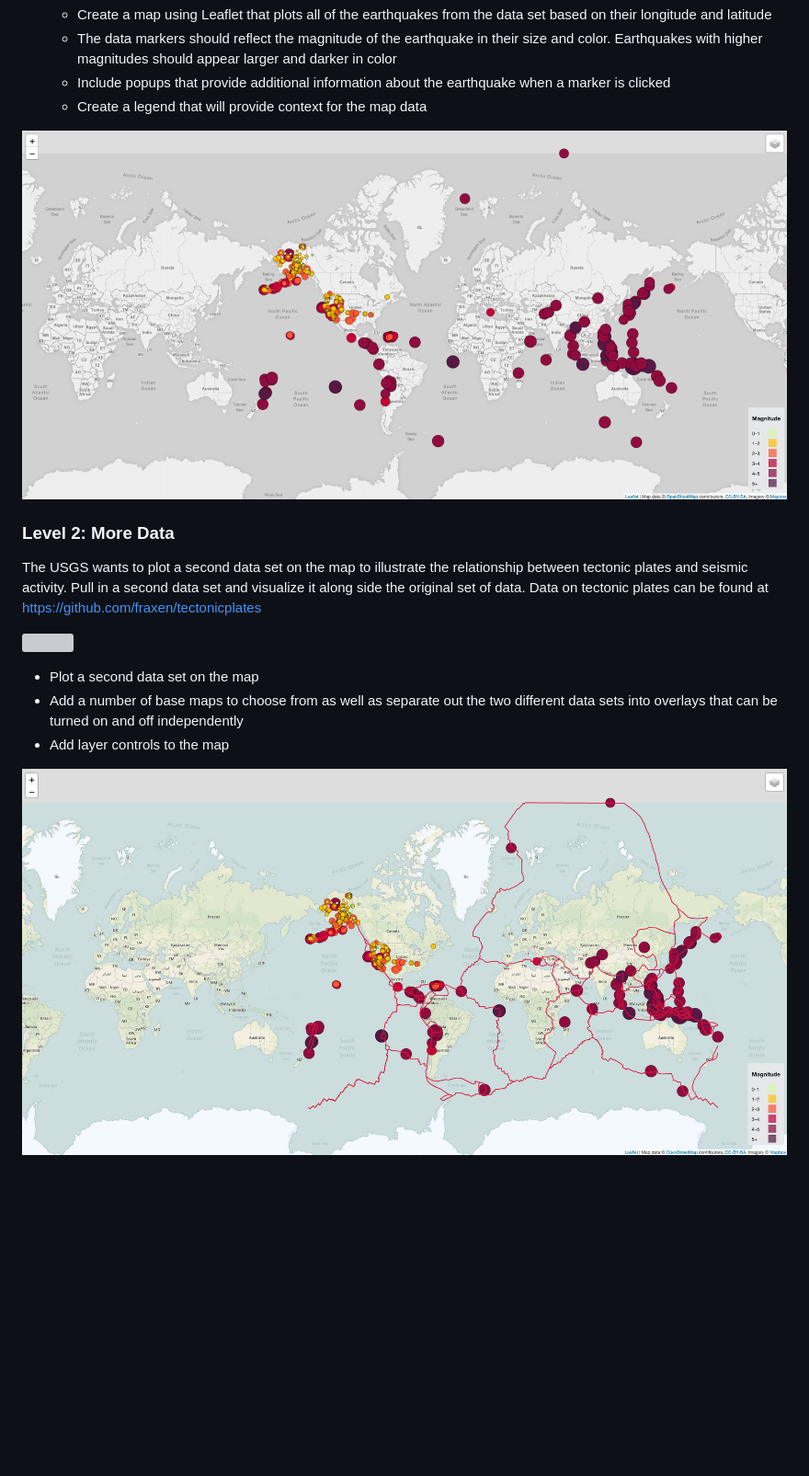
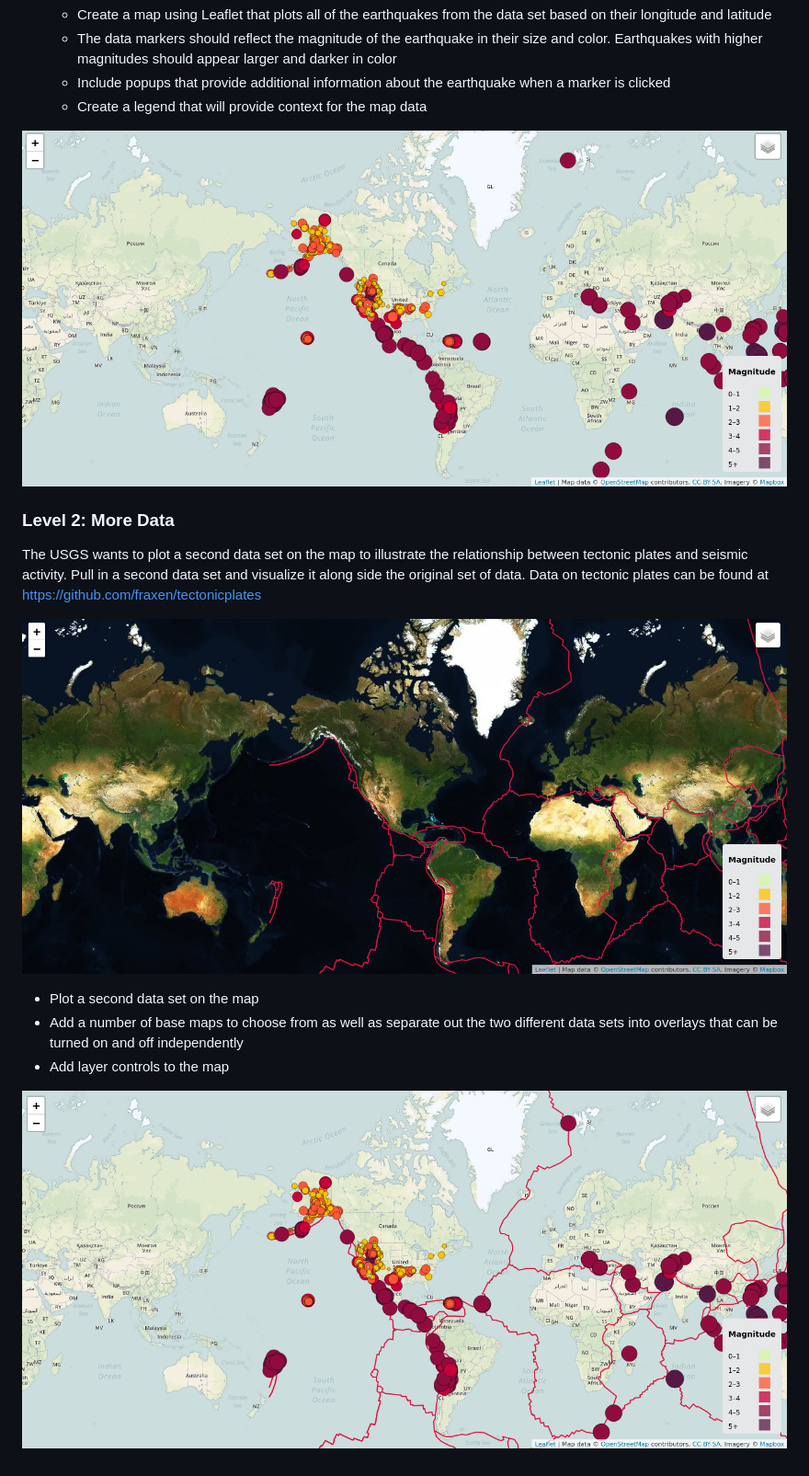
Before and after one commit to filani1985/leaflet-challenge, a Markdown page: README.md, the part around the change. Shown at 92% size. Rendered like a GitHub page; pictures changed too: Images-data/EarthquakeFaultOverlay.png (deleted), Images-data/EarthquakeMap.png (deleted), Images-data/img1.png (added); blank space fills up the shorter version; grey boxes are pictures that could not be loaded.

Commit message:
Code Refactor

```diff
--- a/README.md
+++ b/README.md
@@ -36,16 +36,16 @@ Visualize an earthquake data set
     - Include popups that provide additional information about the earthquake when a marker is clicked
     - Create a legend that will provide context for the map data
 
-![](Images-data/EarthquakeMap.png)
+![](Images-data/img1.png)
 
 ### Level 2: More Data
 
 The USGS wants to plot a second data set on the map to illustrate the relationship between tectonic plates and seismic activity. Pull in a second data set and visualize it along side the original set of data. Data on tectonic plates can be found at <https://github.com/fraxen/tectonicplates>
 
-![](Images-data/FaultLines.png)
+![](Images-data/img2.png)
 
 * Plot a second data set on the map
 * Add a number of base maps to choose from as well as separate out the two different data sets into overlays that can be turned on and off independently
 * Add layer controls to the map
 
-![](Images-data/EarthquakeFaultOverlay.png)
+![](Images-data/img3.png)
```
Also changed, not shown: 1 other file.
